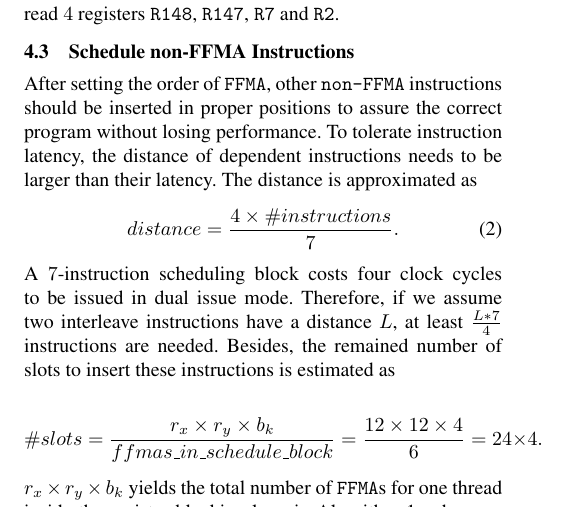
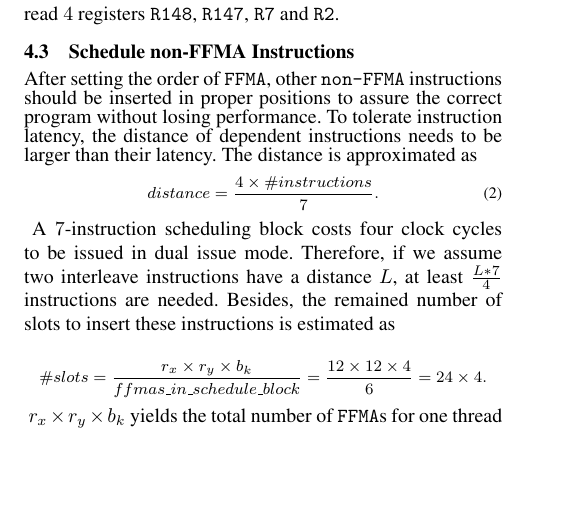
Before and after one commit to fruitfly1026/SGEMM, a LaTeX paper (sgemm.tex, which reads text/nonffma.tex): part of one column of page 8 of 14, cut so that both start at the same text, the shorter picture padded with empty space. Compiled offline with pdfLaTeX; a missing font is replaced by an installed copy or a similar font.

Commit message:
footnote equation

```diff
--- a/text/nonffma.tex
+++ b/text/nonffma.tex
@@ -2,19 +2,23 @@
 After setting the order of {\tt FFMA}, other {\tt non-FFMA} instructions should be inserted in proper positions to
 assure the correct program without losing performance. To tolerate instruction latency, the
 distance of dependent instructions needs to be larger than their latency. The distance is approximated as
+{\footnotesize
 \begin{equation}
 \label{eq:inst}
 distance = \frac{4\times\#instructions}{7}.
 \end{equation}
+}
 A $7$-instruction scheduling block costs four clock cycles to be issued in dual issue mode.
 Therefore, if we assume two interleave instructions have a distance $L$, at least $\frac{L*7}{4}$ instructions are needed.
 % two instructions of $L$ distance, then $\frac{L*7}{4}$ instructions are needed.
 Besides, the remained number of slots
 to insert these instructions is estimated as
 
+{\footnotesize
 \begin{displaymath}
 \#slots = \frac{r_x\times r_y\times b_k}{ffmas\_in\_schedule\_block}=\frac{12\times 12\times 4}{6}=24\times 4.
 \end{displaymath}
+}
 $r_x\times r_y\times b_k$ yields the total number of {\tt FFMA}s for one thread inside the register blocking loop in Algorithm~\ref{gemm}, where $r_x$ and $r_y$ are register blocking sizes and $b_k$ is the unrolling factor.
 $ffmas\_in\_schedule\_block$ is the number of {\tt FFMA} instructions inside one scheduling block, which is six by our
 $1$-$2$-$2$-$1$ dual issue pattern in section~\ref{sec:benchmark}.
```
